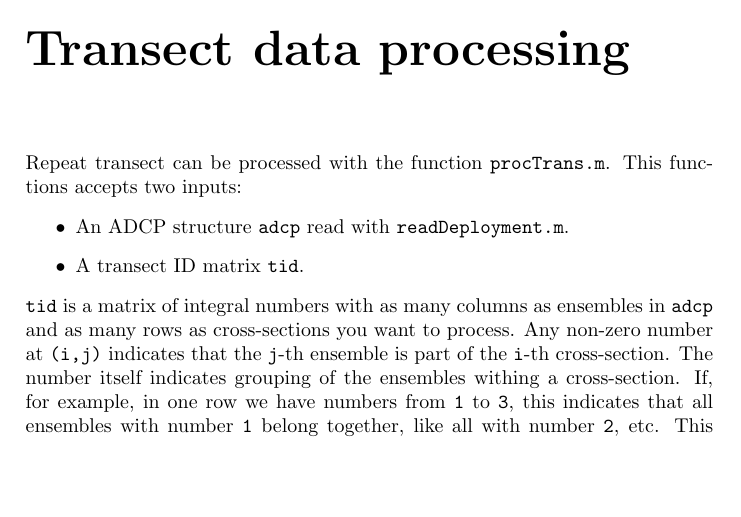
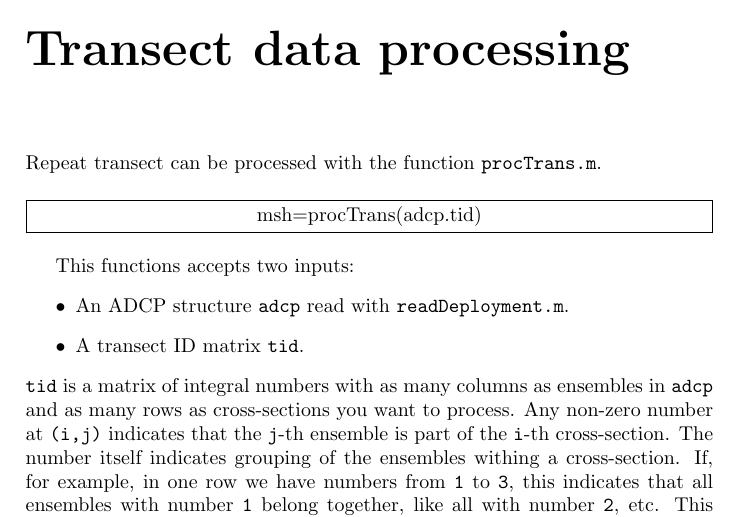
Before and after one commit to bartverm/adcptools, a LaTeX book (trunk/doc/adcptools.tex): part of page 9 of 11, cut so that both start at the same text, the shorter picture padded with empty space. Compiled offline with pdfLaTeX.

Commit message:
Documentation: added some lines

```diff
--- a/trunk/doc/adcptools.tex
+++ b/trunk/doc/adcptools.tex
@@ -4,7 +4,7 @@
 \usepackage{hyperref}
 \author{Bart Vermeulen}
 \title{ADCPtools}
-
+\newcommand{\funcdef}[1]{\vspace{1pc}\noindent\framebox[\linewidth]{#1}\vspace{1pc}}
 
 \begin{document}
 	\maketitle
@@ -16,7 +16,13 @@
 	\chapter{Low level processing}
 
 	\chapter{Transect data processing}
-	Repeat transect can be processed with the function \verb#procTrans.m#. This functions accepts two inputs:
+
+
+	Repeat transect can be processed with the function \verb#procTrans.m#.
+
+	\funcdef{msh=procTrans(adcp.tid)}
+
+	This functions accepts two inputs:
 	\begin{itemize}
 		\item An ADCP structure \verb#adcp# read with \verb#readDeployment.m#.
 		\item A transect ID matrix \verb#tid#.
```
